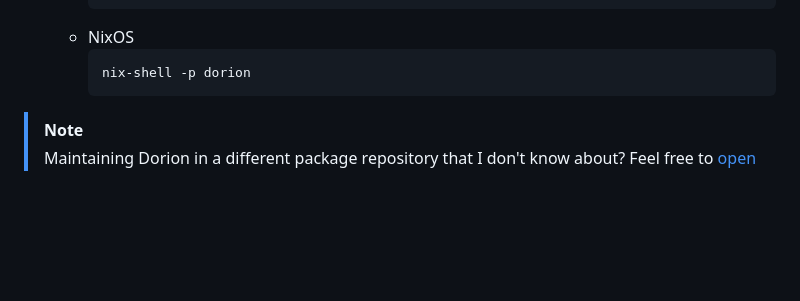
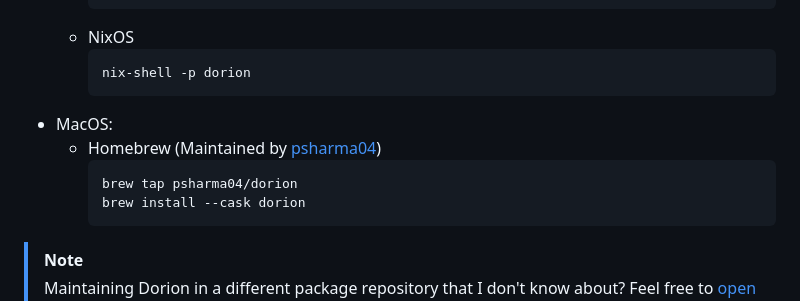
Before and after one commit to SpikeHD/Dorion, a Markdown page: README.md, the part around the change. Drawn GitHub-style; blank space fills up the shorter version.

Commit message:
add macos tap to package repositories

````diff
--- a/README.md
+++ b/README.md
@@ -113,6 +113,12 @@ I do **not** maintain any instances of Dorion in any package repositories myself
   * NixOS
     ```sh
     nix-shell -p dorion
+    ```
+* MacOS:
+  * Homebrew (Maintained by [psharma04](https://github.com/psharma04))
+    ```sh
+    brew tap psharma04/dorion
+    brew install --cask dorion
     ```
 
 > [!NOTE]
````
